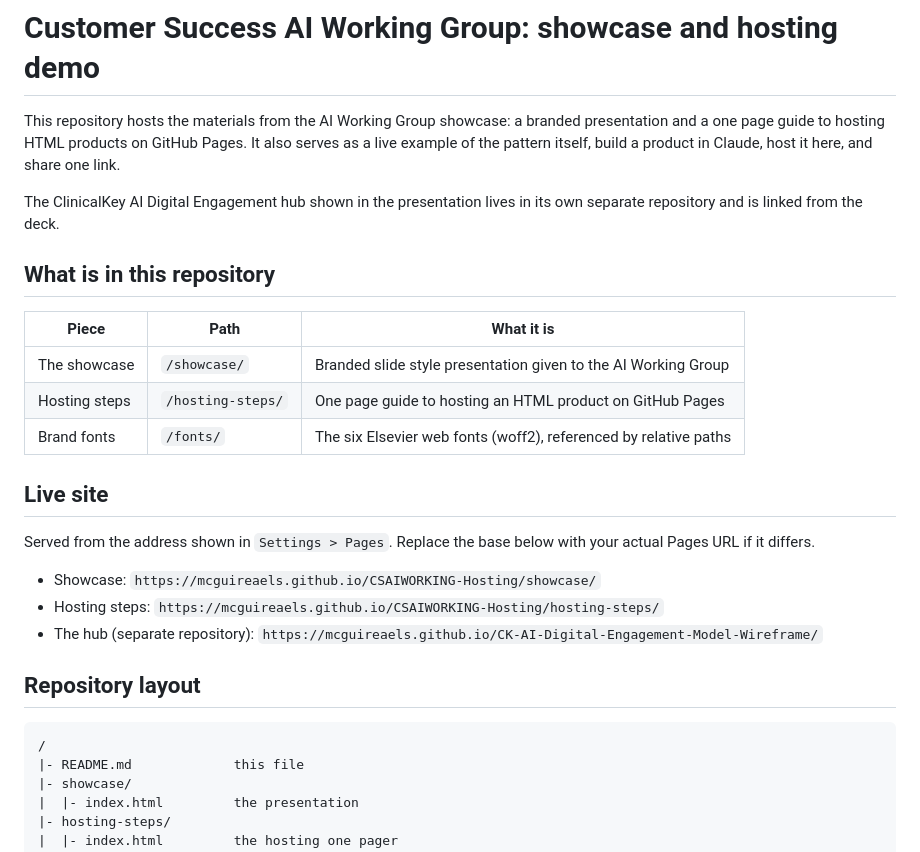
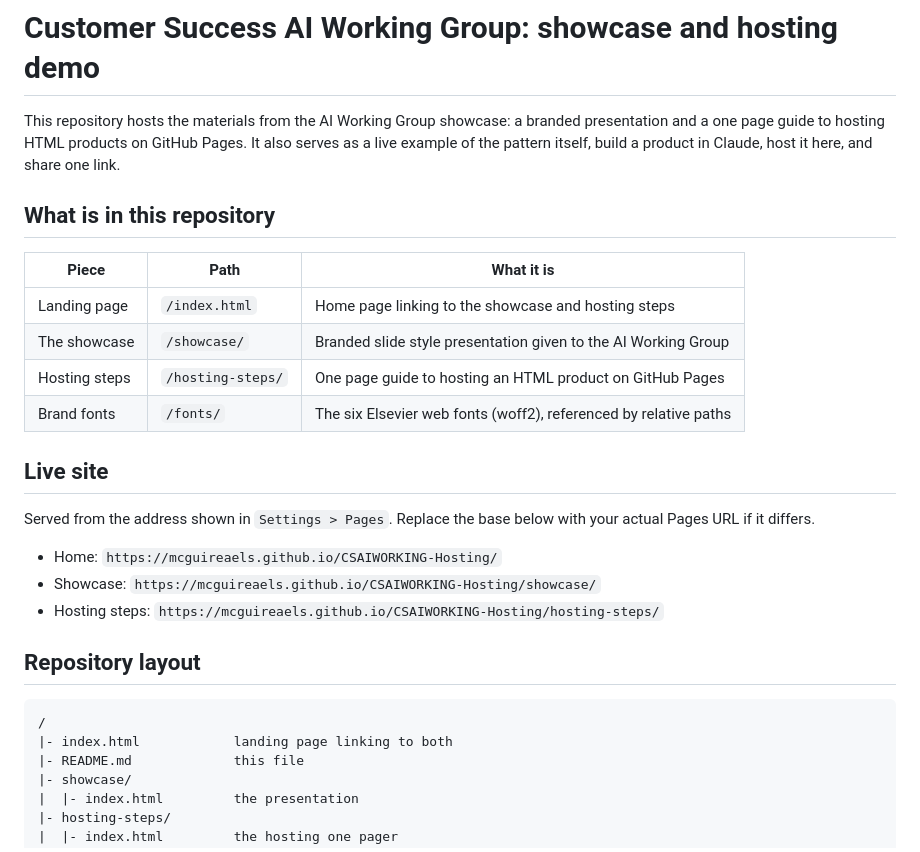
Before and after one commit to mcguireaELS/CSAIWORKING-Hosting, a Markdown page: README.md, the part around the change. GitHub-like rendering.

````diff
--- a/README.md
+++ b/README.md
@@ -1,13 +1,12 @@
 # Customer Success AI Working Group: showcase and hosting demo
 
 This repository hosts the materials from the AI Working Group showcase: a branded presentation and a one page guide to hosting HTML products on GitHub Pages. It also serves as a live example of the pattern itself, build a product in Claude, host it here, and share one link.
-
-The ClinicalKey AI Digital Engagement hub shown in the presentation lives in its own separate repository and is linked from the deck.
 
 ## What is in this repository
 
 | Piece | Path | What it is |
 | --- | --- | --- |
+| Landing page | `/index.html` | Home page linking to the showcase and hosting steps |
 | The showcase | `/showcase/` | Branded slide style presentation given to the AI Working Group |
 | Hosting steps | `/hosting-steps/` | One page guide to hosting an HTML product on GitHub Pages |
 | Brand fonts | `/fonts/` | The six Elsevier web fonts (woff2), referenced by relative paths |
@@ -16,14 +15,15 @@ The ClinicalKey AI Digital Engagement hub shown in the presentation lives in its
 
 Served from the address shown in `Settings > Pages`. Replace the base below with your actual Pages URL if it differs.
 
+- Home: `https://mcguireaels.github.io/CSAIWORKING-Hosting/`
 - Showcase: `https://mcguireaels.github.io/CSAIWORKING-Hosting/showcase/`
 - Hosting steps: `https://mcguireaels.github.io/CSAIWORKING-Hosting/hosting-steps/`
-- The hub (separate repository): `https://mcguireaels.github.io/CK-AI-Digital-Engagement-Model-Wireframe/`
 
 ## Repository layout
 
 ```
 /
+|- index.html            landing page linking to both
 |- README.md             this file
 |- showcase/
 |  |- index.html         the presentation
````
